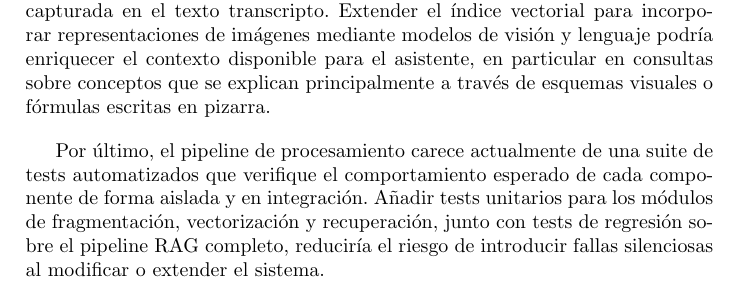
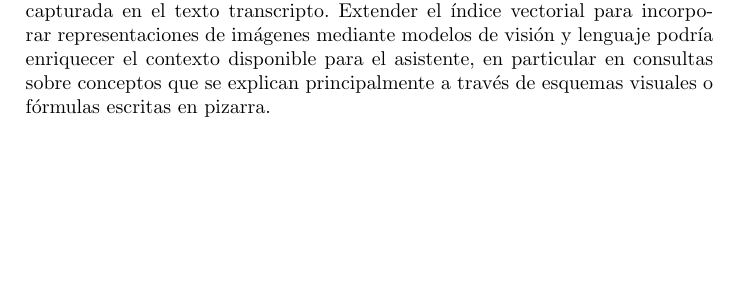
Before and after one commit to guidodinello/proyecto-de-grado-openfing-rag, a LaTeX thesis (main.tex, which reads Nuestro/Capitulos/7-Conclusiones.tex): part of page 87 of 107, cut so that both start at the same text, the shorter picture padded with empty space. Compiled offline with pdfLaTeX.

Commit message:
Revert "fix: portar párrafo de tests automatizados desde 7-TrabajoAFuturo.tex (huérfano) a 7-Conclusiones.tex"
This reverts commit da0b8e977971d96b07baa90a1ef71d3fa2fe5d84.

```diff
--- a/Nuestro/Capitulos/7-Conclusiones.tex
+++ b/Nuestro/Capitulos/7-Conclusiones.tex
@@ -42,5 +42,3 @@ Técnicas de ajuste fino eficiente como LoRA \cite{hu2022lora} y QLoRA \cite{det
 Otra mejora a futuro consiste en incorporar \textit{streaming} de tokens en la generación de respuestas. Actualmente el sistema invoca al modelo de lenguaje de forma síncrona y solo envía la respuesta completa al frontend una vez finalizada la generación. En consultas con respuestas extensas, este enfoque puede aumentar la percepción de latencia por parte del usuario, que no recibe ninguna señal de progreso hasta que el proceso completo termina. LangChain soporta de forma nativa la emisión incremental de tokens, lo que permitiría adaptar tanto el backend como el frontend para mostrar la respuesta a medida que se genera, de forma similar a otras interfaces conversacionales basadas en LLM.
 
 El corpus actual indexa únicamente el contenido textual de las transcripciones automáticas. Sin embargo, las clases de OpenFing incluyen diapositivas, diagramas y escritura en pizarra que contienen información complementaria no capturada en el texto transcripto. Extender el índice vectorial para incorporar representaciones de imágenes mediante modelos de visión y lenguaje podría enriquecer el contexto disponible para el asistente, en particular en consultas sobre conceptos que se explican principalmente a través de esquemas visuales o fórmulas escritas en pizarra.
-
-Por último, el pipeline de procesamiento carece actualmente de una suite de tests automatizados que verifique el comportamiento esperado de cada componente de forma aislada y en integración. Añadir tests unitarios para los módulos de fragmentación, vectorización y recuperación, junto con tests de regresión sobre el pipeline RAG completo, reduciría el riesgo de introducir fallas silenciosas al modificar o extender el sistema.
```
